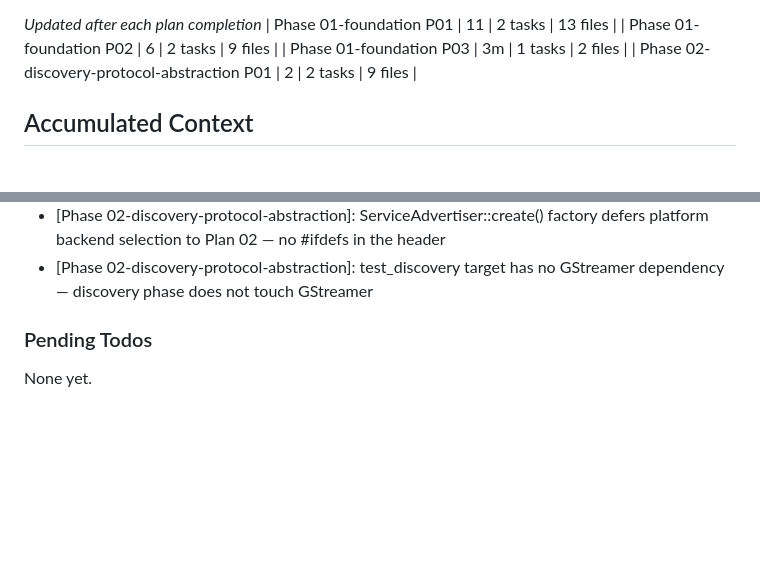
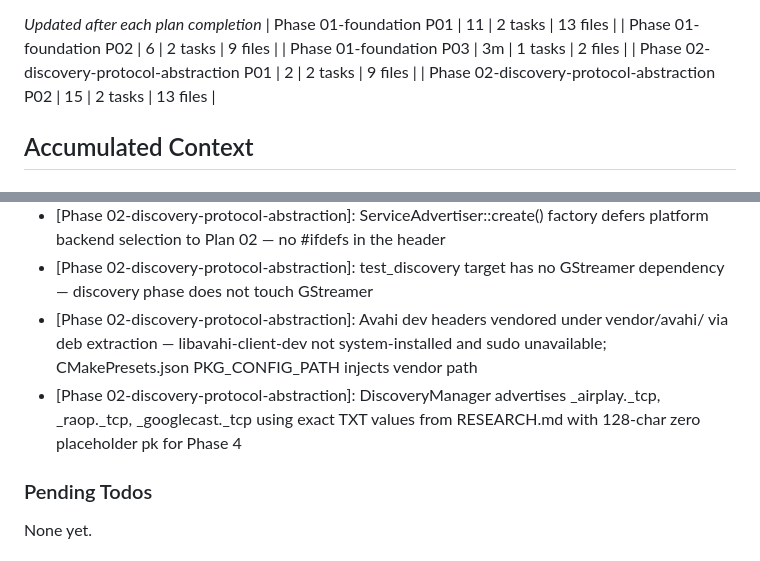
Before and after one commit to zitlem/AirShow, a Markdown page: .planning/STATE.md, 2 parts joined by grey strips. GitHub-like rendering; blank space fills up the shorter version.

```diff
--- a/.planning/STATE.md
+++ b/.planning/STATE.md
@@ -56,6 +56,7 @@ Progress: [░░░░░░░░░░] 0%
 | Phase 01-foundation P02 | 6 | 2 tasks | 9 files |
 | Phase 01-foundation P03 | 3m | 1 tasks | 2 files |
 | Phase 02-discovery-protocol-abstraction P01 | 2 | 2 tasks | 9 files |
+| Phase 02-discovery-protocol-abstraction P02 | 15 | 2 tasks | 13 files |
 
 ## Accumulated Context
 
@@ -80,6 +81,8 @@ Recent decisions affecting current work:
 - [Phase 02-discovery-protocol-abstraction]: ProtocolHandler uses pure virtual interface with no base state — handlers own all protocol-specific state
 - [Phase 02-discovery-protocol-abstraction]: ServiceAdvertiser::create() factory defers platform backend selection to Plan 02 — no #ifdefs in the header
 - [Phase 02-discovery-protocol-abstraction]: test_discovery target has no GStreamer dependency — discovery phase does not touch GStreamer
+- [Phase 02-discovery-protocol-abstraction]: Avahi dev headers vendored under vendor/avahi/ via deb extraction — libavahi-client-dev not system-installed and sudo unavailable; CMakePresets.json PKG_CONFIG_PATH injects vendor path
+- [Phase 02-discovery-protocol-abstraction]: DiscoveryManager advertises _airplay._tcp, _raop._tcp, _googlecast._tcp using exact TXT values from RESEARCH.md with 128-char zero placeholder pk for Phase 4
 
 ### Pending Todos
 
```
Also changed, not shown: other parts of .planning/STATE.md (+6 -6 lines), .planning/ROADMAP.md (+2 -2 lines), 1 other file.
